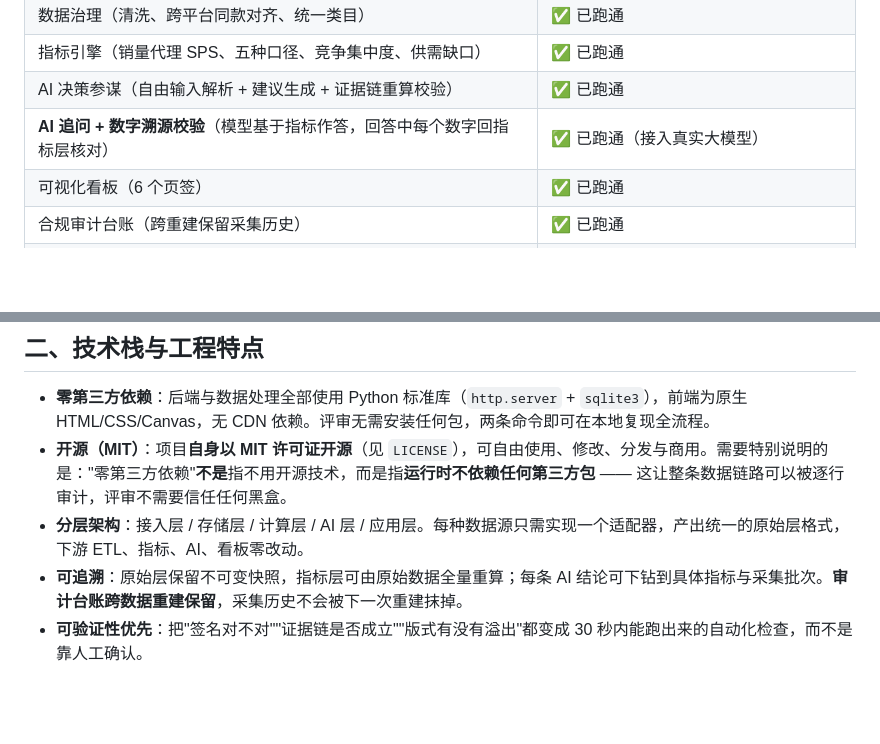
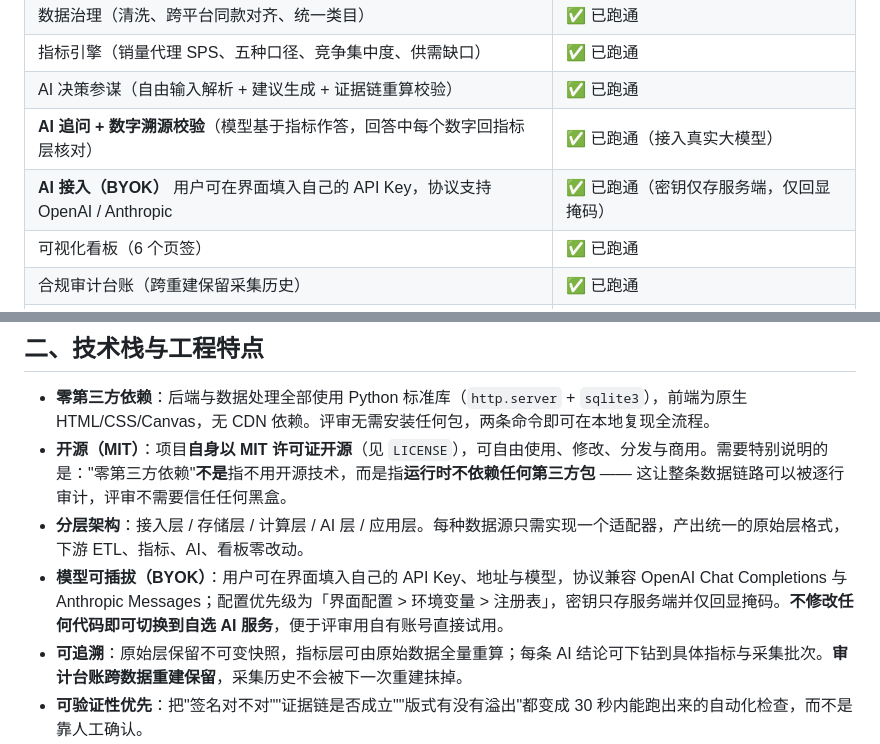
Before and after one commit to Wabix-void/market-compass, a Markdown page: docs/参赛材料/04-补充说明.md, 2 parts joined by grey strips. Rendered like a GitHub page; blank space fills up the shorter version.

```diff
--- a/docs/参赛材料/04-补充说明.md
+++ b/docs/参赛材料/04-补充说明.md
@@ -16,6 +16,7 @@
 | 指标引擎（销量代理 SPS、五种口径、竞争集中度、供需缺口） | ✅ 已跑通 |
 | AI 决策参谋（自由输入解析 + 建议生成 + 证据链重算校验） | ✅ 已跑通 |
 | **AI 追问 + 数字溯源校验**（模型基于指标作答，回答中每个数字回指标层核对） | ✅ 已跑通（接入真实大模型） |
+| **AI 接入（BYOK）** 用户可在界面填入自己的 API Key，协议支持 OpenAI / Anthropic | ✅ 已跑通（密钥仅存服务端，仅回显掩码） |
 | 可视化看板（6 个页签） | ✅ 已跑通 |
 | 合规审计台账（跨重建保留采集历史） | ✅ 已跑通 |
 | 官方开放平台接入（淘宝 / 京东 / 拼多多） | ✅ 适配器与配置向导完成，待申请凭据后启用 |
@@ -30,6 +31,7 @@
 - **零第三方依赖**：后端与数据处理全部使用 Python 标准库（`http.server` + `sqlite3`），前端为原生 HTML/CSS/Canvas，无 CDN 依赖。评审无需安装任何包，两条命令即可在本地复现全流程。
 - **开源（MIT）**：项目**自身以 MIT 许可证开源**（见 `LICENSE`），可自由使用、修改、分发与商用。需要特别说明的是："零第三方依赖"**不是**指不用开源技术，而是指**运行时不依赖任何第三方包** —— 这让整条数据链路可以被逐行审计，评审不需要信任任何黑盒。
 - **分层架构**：接入层 / 存储层 / 计算层 / AI 层 / 应用层。每种数据源只需实现一个适配器，产出统一的原始层格式，下游 ETL、指标、AI、看板零改动。
+- **模型可插拔（BYOK）**：用户可在界面填入自己的 API Key、地址与模型，协议兼容 OpenAI Chat Completions 与 Anthropic Messages；配置优先级为「界面配置 > 环境变量 > 注册表」，密钥只存服务端并仅回显掩码。**不修改任何代码即可切换到自选 AI 服务**，便于评审用自有账号直接试用。
 - **可追溯**：原始层保留不可变快照，指标层可由原始数据全量重算；每条 AI 结论可下钻到具体指标与采集批次。**审计台账跨数据重建保留**，采集历史不会被下一次重建抹掉。
 - **可验证性优先**：把"签名对不对""证据链是否成立""版式有没有溢出"都变成 30 秒内能跑出来的自动化检查，而不是靠人工确认。
 
```
Also changed, not shown: README.md (+1 -0 lines).
